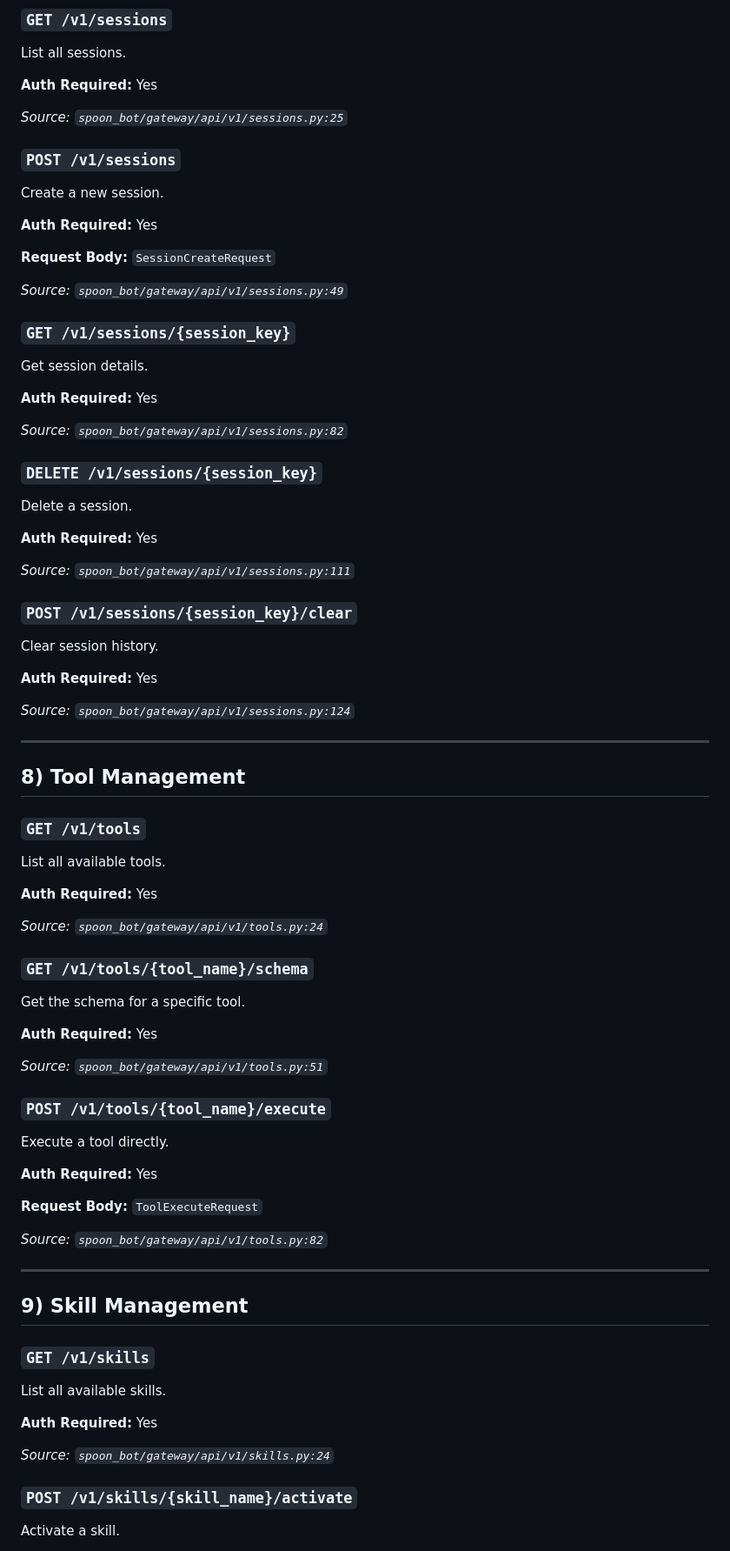
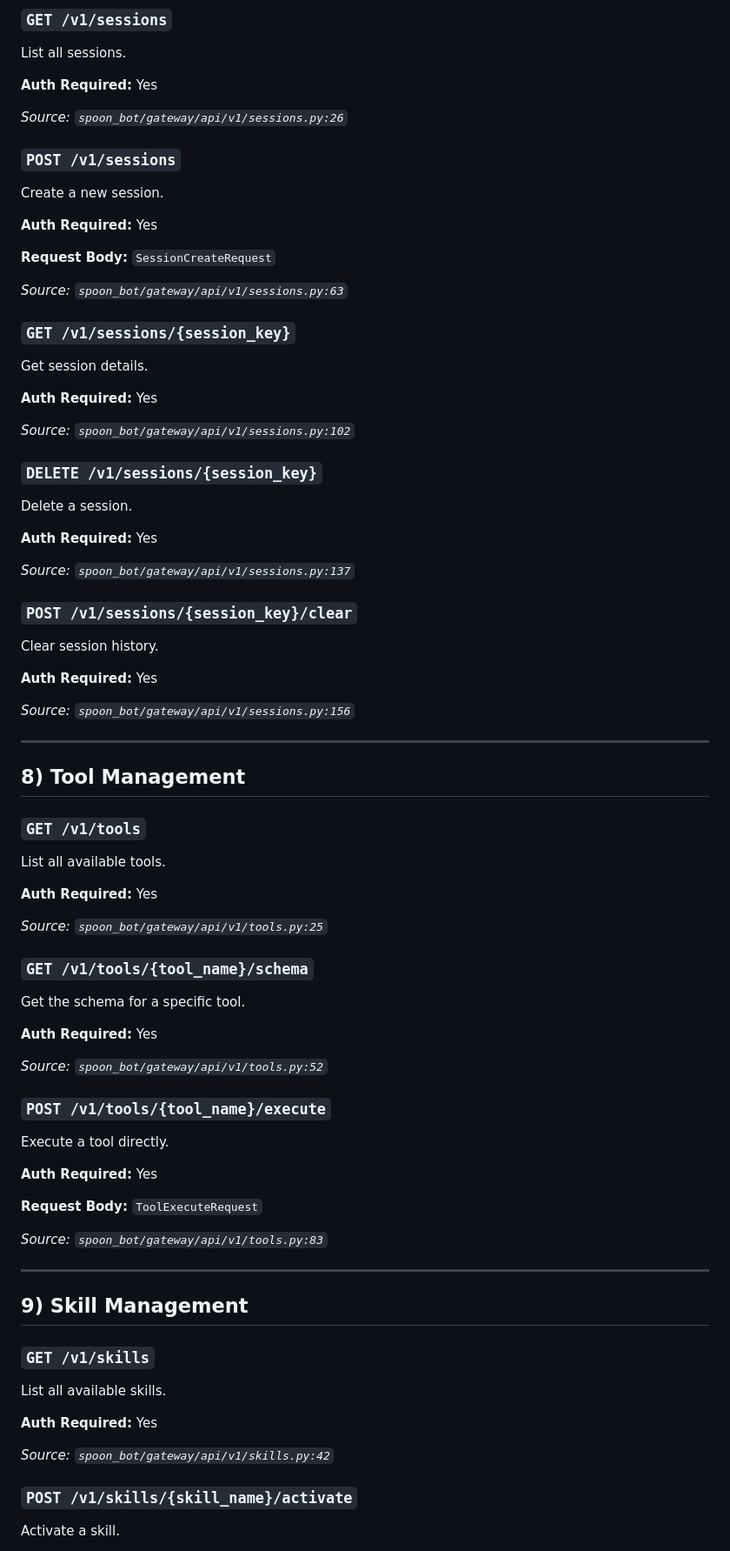
Before and after one commit to XSpoonAi/spoon-bot, a Markdown page: docs/api.md, the part around one of its changes. Shown at 87% size. Drawn GitHub-style.

Commit message:
docs: auto-update API documentation

```diff
--- a/docs/api.md
+++ b/docs/api.md
@@ -262,7 +262,7 @@ List all sessions.
 **Auth Required:** Yes
 
 
-*Source: `spoon_bot/gateway/api/v1/sessions.py:25`*
+*Source: `spoon_bot/gateway/api/v1/sessions.py:26`*
 
 ### `POST /v1/sessions`
 
@@ -272,7 +272,7 @@ Create a new session.
 
 **Request Body:** `SessionCreateRequest`
 
-*Source: `spoon_bot/gateway/api/v1/sessions.py:49`*
+*Source: `spoon_bot/gateway/api/v1/sessions.py:63`*
 
 ### `GET /v1/sessions/{session_key}`
 
@@ -281,7 +281,7 @@ Get session details.
 **Auth Required:** Yes
 
 
-*Source: `spoon_bot/gateway/api/v1/sessions.py:82`*
+*Source: `spoon_bot/gateway/api/v1/sessions.py:102`*
 
 ### `DELETE /v1/sessions/{session_key}`
 
@@ -290,7 +290,7 @@ Delete a session.
 **Auth Required:** Yes
 
 
-*Source: `spoon_bot/gateway/api/v1/sessions.py:111`*
+*Source: `spoon_bot/gateway/api/v1/sessions.py:137`*
 
 ### `POST /v1/sessions/{session_key}/clear`
 
@@ -299,7 +299,7 @@ Clear session history.
 **Auth Required:** Yes
 
 
-*Source: `spoon_bot/gateway/api/v1/sessions.py:124`*
+*Source: `spoon_bot/gateway/api/v1/sessions.py:156`*
 
 ---
 
@@ -312,7 +312,7 @@ List all available tools.
 **Auth Required:** Yes
 
 
-*Source: `spoon_bot/gateway/api/v1/tools.py:24`*
+*Source: `spoon_bot/gateway/api/v1/tools.py:25`*
 
 ### `GET /v1/tools/{tool_name}/schema`
 
@@ -321,7 +321,7 @@ Get the schema for a specific tool.
 **Auth Required:** Yes
 
 
-*Source: `spoon_bot/gateway/api/v1/tools.py:51`*
+*Source: `spoon_bot/gateway/api/v1/tools.py:52`*
 
 ### `POST /v1/tools/{tool_name}/execute`
 
@@ -331,7 +331,7 @@ Execute a tool directly.
 
 **Request Body:** `ToolExecuteRequest`
 
-*Source: `spoon_bot/gateway/api/v1/tools.py:82`*
+*Source: `spoon_bot/gateway/api/v1/tools.py:83`*
 
 ---
 
@@ -344,7 +344,7 @@ List all available skills.
 **Auth Required:** Yes
 
 
-*Source: `spoon_bot/gateway/api/v1/skills.py:24`*
+*Source: `spoon_bot/gateway/api/v1/skills.py:42`*
 
 ### `POST /v1/skills/{skill_name}/activate`
 
```
Also changed, not shown: other parts of docs/api.md (+4 -4 lines).
